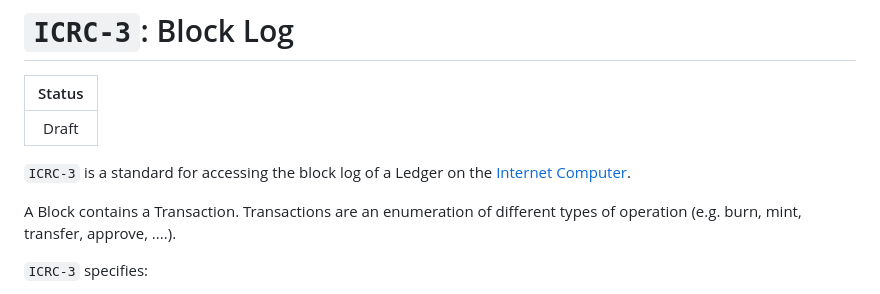
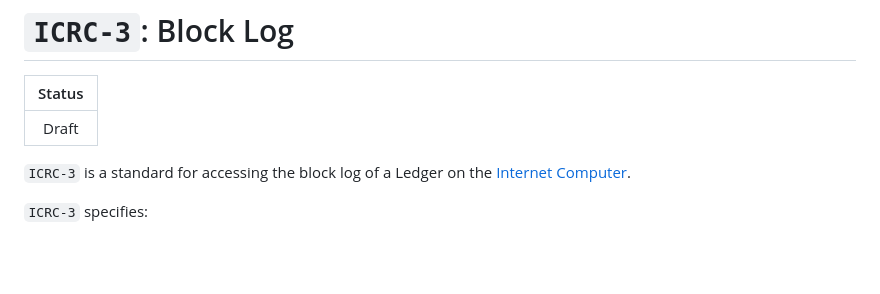
Before and after one commit to dfinity/ICRC-1, a Markdown page: standards/ICRC-3/README.md, the part around the change. Drawn GitHub-style; blank space fills up the shorter version.

```diff
--- a/standards/ICRC-3/README.md
+++ b/standards/ICRC-3/README.md
@@ -5,8 +5,6 @@
 | Draft  |
 
 `ICRC-3` is a standard for accessing the block log of a Ledger on the [Internet Computer](https://internetcomputer.org).
-
-A Block contains a Transaction. Transactions are an enumeration of different types of operation (e.g. burn, mint, transfer, approve, ....).
 
 `ICRC-3` specifies:
 1. A generic format for sharing the block log without information loss. This includes the fields that a block must have
```
